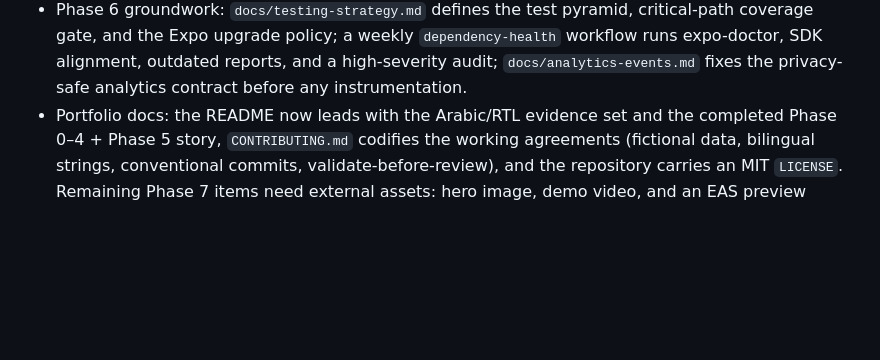
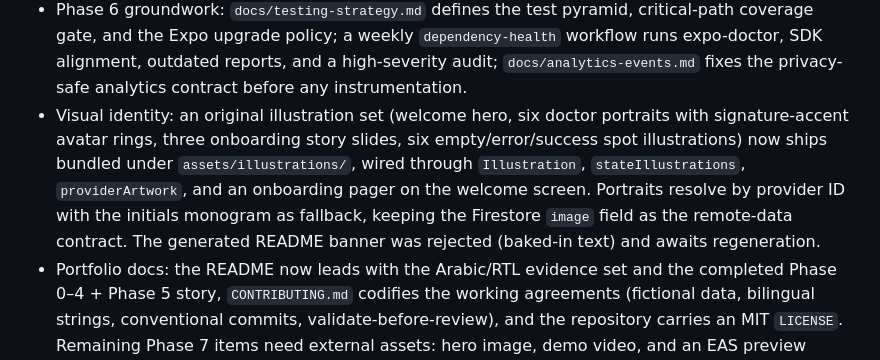
Before and after one commit to naderalfakesh/Hakeemi, a Markdown page: SESSION.md, the part around the change. Drawn GitHub-style; blank space fills up the shorter version.

```diff
--- a/SESSION.md
+++ b/SESSION.md
@@ -142,6 +142,14 @@
   `dependency-health` workflow runs expo-doctor, SDK alignment, outdated
   reports, and a high-severity audit; `docs/analytics-events.md` fixes the
   privacy-safe analytics contract before any instrumentation.
+- Visual identity: an original illustration set (welcome hero, six doctor
+  portraits with signature-accent avatar rings, three onboarding story slides,
+  six empty/error/success spot illustrations) now ships bundled under
+  `assets/illustrations/`, wired through `Illustration`, `stateIllustrations`,
+  `providerArtwork`, and an onboarding pager on the welcome screen. Portraits
+  resolve by provider ID with the initials monogram as fallback, keeping the
+  Firestore `image` field as the remote-data contract. The generated README
+  banner was rejected (baked-in text) and awaits regeneration.
 - Portfolio docs: the README now leads with the Arabic/RTL evidence set and
   the completed Phase 0–4 + Phase 5 story, `CONTRIBUTING.md` codifies the
   working agreements (fictional data, bilingual strings, conventional
```
Also changed, not shown: README.md (+6 -6 lines), docs/images/find-care-illustrated-native.png (added), docs/images/provider-detail-illustrated-native.png (added), docs/images/welcome-illustrated-native.png (added).
